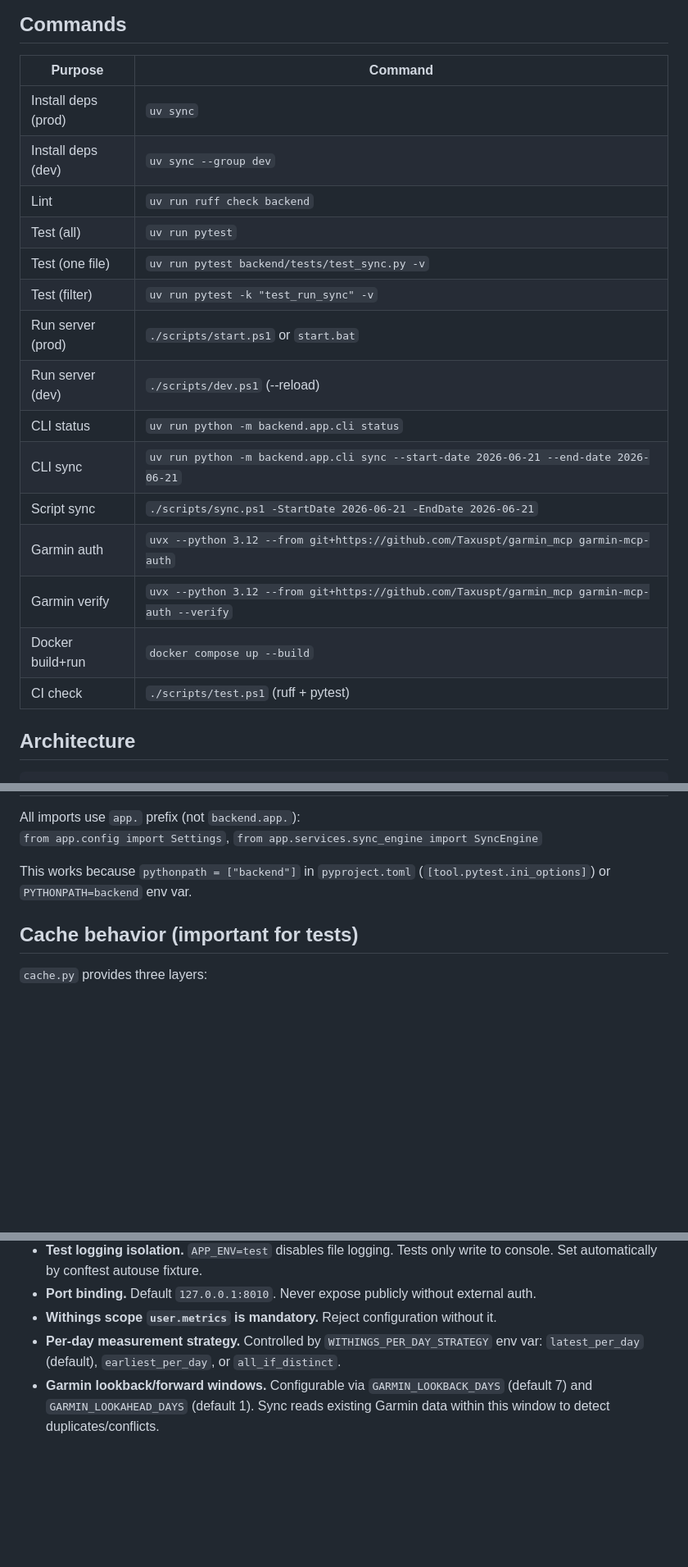
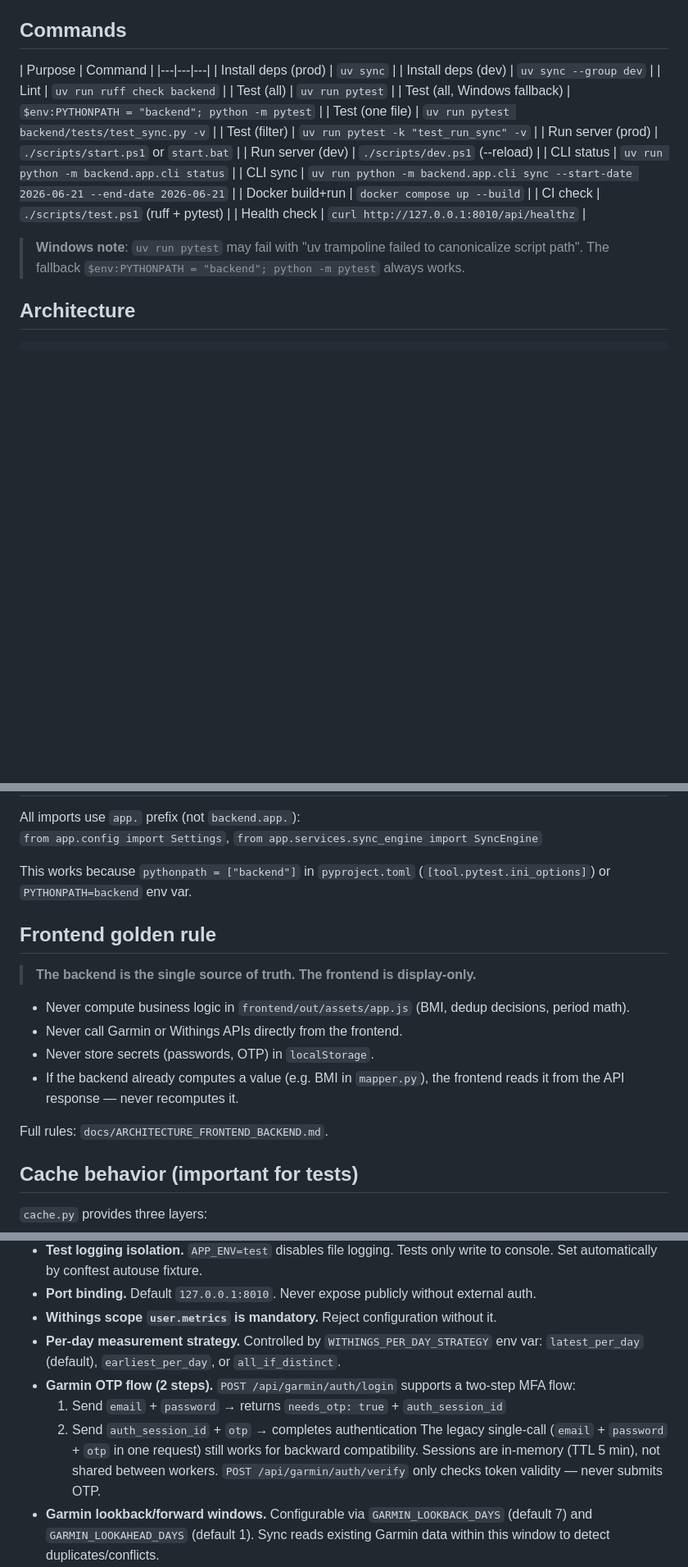
Before and after one commit to kolokolone/GarminSyncWeight, a Markdown page: AGENTS.md, 3 parts joined by grey strips. Shown at 82% size. Rendered like a GitHub page; blank space fills up the shorter version.

Commit message:
docs: update AGENTS.md with Windows pytest fallback, OTP 2-step flow, frontend golden rule, ruff config

```diff
--- a/AGENTS.md
+++ b/AGENTS.md
@@ -18,22 +18,24 @@ When running manually: `uv run uvicorn app.main:app --app-dir backend --host 127
 ## Commands
 
 | Purpose | Command |
-|---|---|
+|---|---|---|
 | Install deps (prod) | `uv sync` |
 | Install deps (dev) | `uv sync --group dev` |
 | Lint | `uv run ruff check backend` |
 | Test (all) | `uv run pytest` |
+| Test (all, Windows fallback) | `$env:PYTHONPATH = "backend"; python -m pytest` |
 | Test (one file) | `uv run pytest backend/tests/test_sync.py -v` |
 | Test (filter) | `uv run pytest -k "test_run_sync" -v` |
 | Run server (prod) | `./scripts/start.ps1` or `start.bat` |
 | Run server (dev) | `./scripts/dev.ps1` (--reload) |
 | CLI status | `uv run python -m backend.app.cli status` |
 | CLI sync | `uv run python -m backend.app.cli sync --start-date 2026-06-21 --end-date 2026-06-21` |
-| Script sync | `./scripts/sync.ps1 -StartDate 2026-06-21 -EndDate 2026-06-21` |
-| Garmin auth | `uvx --python 3.12 --from git+https://github.com/Taxuspt/garmin_mcp garmin-mcp-auth` |
-| Garmin verify | `uvx --python 3.12 --from git+https://github.com/Taxuspt/garmin_mcp garmin-mcp-auth --verify` |
 | Docker build+run | `docker compose up --build` |
 | CI check | `./scripts/test.ps1` (ruff + pytest) |
+| Health check | `curl http://127.0.0.1:8010/api/healthz` |
+
+> **Windows note**: `uv run pytest` may fail with "uv trampoline failed to canonicalize script path".
+> The fallback `$env:PYTHONPATH = "backend"; python -m pytest` always works.
 
 ## Architecture
 
@@ -90,6 +92,17 @@ All imports use `app.` prefix (not `backend.app.`):
 
 This works because `pythonpath = ["backend"]` in `pyproject.toml` (`[tool.pytest.ini_options]`) or `PYTHONPATH=backend` env var.
 
+## Frontend golden rule
+
+> **The backend is the single source of truth. The frontend is display-only.**
+
+- Never compute business logic in `frontend/out/assets/app.js` (BMI, dedup decisions, period math).
+- Never call Garmin or Withings APIs directly from the frontend.
+- Never store secrets (passwords, OTP) in `localStorage`.
+- If the backend already computes a value (e.g. BMI in `mapper.py`), the frontend reads it from the API response — never recomputes it.
+
+Full rules: `docs/ARCHITECTURE_FRONTEND_BACKEND.md`.
+
 ## Cache behavior (important for tests)
 
 `cache.py` provides three layers:
@@ -145,6 +159,12 @@ Key helpers in conftest:
 - **Port binding.** Default `127.0.0.1:8010`. Never expose publicly without external auth.
 - **Withings scope `user.metrics` is mandatory.** Reject configuration without it.
 - **Per-day measurement strategy.** Controlled by `WITHINGS_PER_DAY_STRATEGY` env var: `latest_per_day` (default), `earliest_per_day`, or `all_if_distinct`.
+- **Garmin OTP flow (2 steps).** `POST /api/garmin/auth/login` supports a two-step MFA flow:
+  1. Send `email` + `password` → returns `needs_otp: true` + `auth_session_id`
+  2. Send `auth_session_id` + `otp` → completes authentication
+  The legacy single-call (`email` + `password` + `otp` in one request) still works for backward compatibility.
+  Sessions are in-memory (TTL 5 min), not shared between workers.
+  `POST /api/garmin/auth/verify` only checks token validity — never submits OTP.
 - **Garmin lookback/forward windows.** Configurable via `GARMIN_LOOKBACK_DAYS` (default 7) and `GARMIN_LOOKAHEAD_DAYS` (default 1). Sync reads existing Garmin data within this window to detect duplicates/conflicts.
 - **Docker binding nuance.** Dockerfile uvicorn binds `0.0.0.0:8010`, but docker-compose maps to `127.0.0.1:8010`. The compose mapping is the effective bind — never remove the `127.0.0.1` restriction in compose.
 
```
Also changed, not shown: other parts of AGENTS.md (+5 -2 lines).
